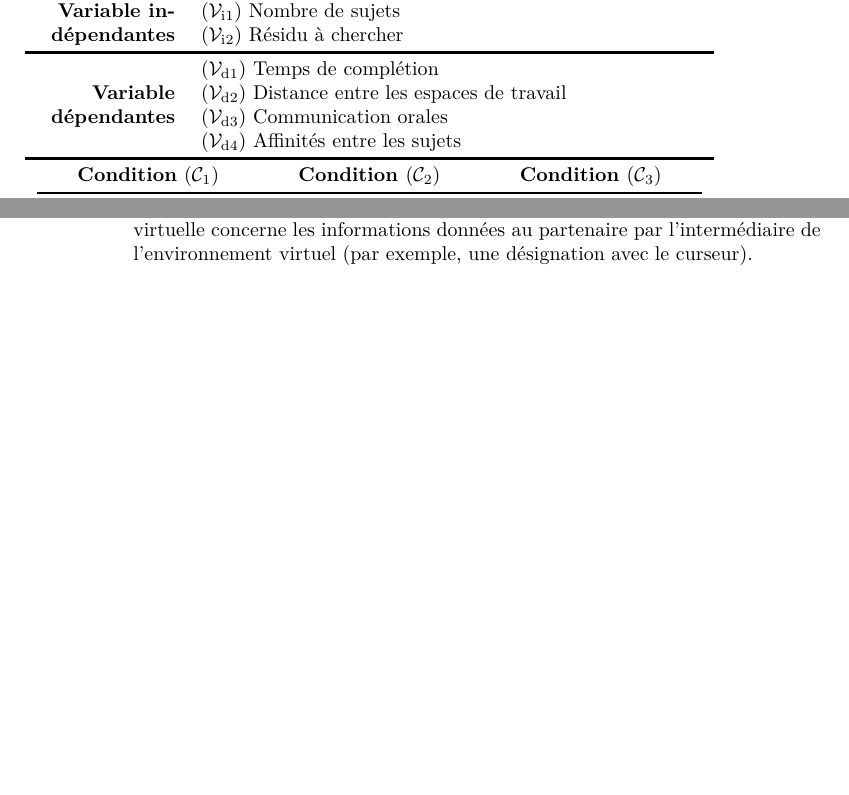
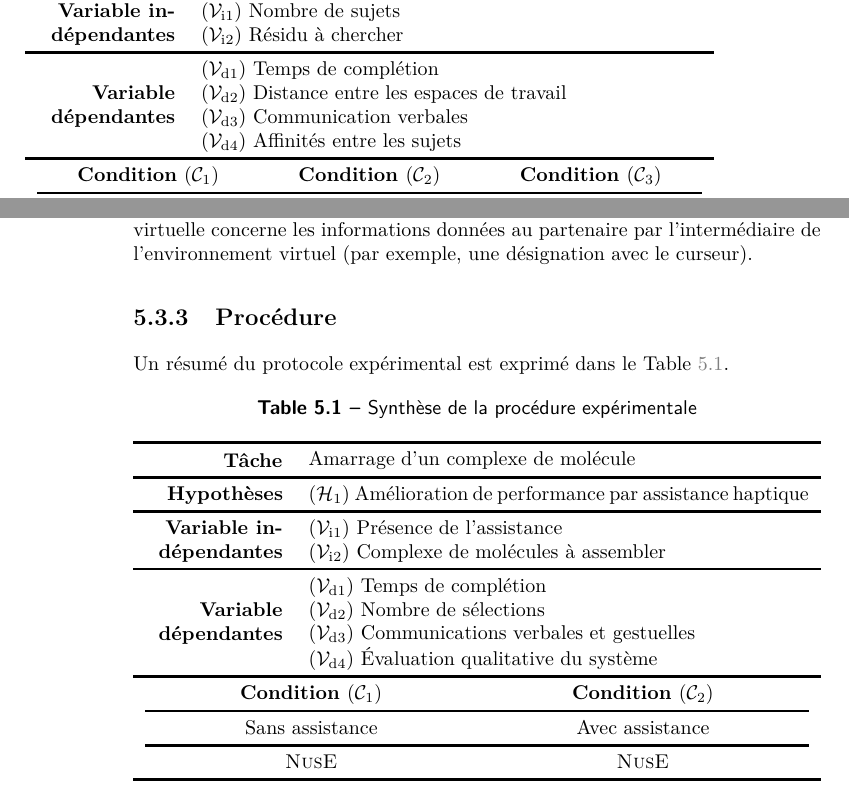
Before and after one commit to simard/These, a LaTeX thesis (main.tex): two parts of pages 29 and 56 of 70, joined at a grey line, cut so that both start at the same text, the shorter picture padded with empty space. The pictures show the PDF file Thesis.pdf that the author committed with the source.

Commit message:
Write resume table for experimentation 4
The resume table about procedure of the fourth experimentation is probably not definitive and will change in future versions.

```diff
--- a/main.tex
+++ b/main.tex
@@ -458,19 +458,19 @@
 						\addtolength{\exponesecondcolumn}{-4\tabcolsep}
 						\begin{mytabular}{>{\bfseries}p{\exponefirstcolumn}p{\exponesecondcolumn}}
 							\mytoprule
-							\mytitlecolumn{1}{Tâche}                  & Recherche et sélection de motifs \\
+							\mytitlecolumn{1}{Tâche}                  & Recherche et sélection de motifs                                             \\
 							\mymiddlerule[\heavyrulewidth]
-							\mytitlecolumn{1}{Hypothèses}             & \myhypothesis{1} Amélioration des performances en \myglosnl{glo-Binome} \\
-																		& \myhypothesis{2} Stratégies variables en fonction des \myglosnl*{glo-Binome} \\
-																		& \myhypothesis{3} Les sujets préfèrent le travail en \myglosnl{glo-Binome} \\
+							\mytitlecolumn{3}{Hypothèses}             & \myhypothesis{1} Amélioration des performances en \myglosnl{glo-Binome}      \\
+							                                          & \myhypothesis{2} Stratégies variables en fonction des \myglosnl*{glo-Binome} \\
+							                                          & \myhypothesis{3} Les sujets préfèrent le travail en \myglosnl{glo-Binome}    \\
 							\mymiddlerule
-							\mytitlecolumn{2}{Variable indépendantes} & \myvari{1} Nombre de sujets \\
-							                                          & \myvari{2} \myGlosnl{glo-Residu} à chercher \\
+							\mytitlecolumn{2}{Variable indépendantes} & \myvari{1} Nombre de sujets                                                  \\
+							                                          & \myvari{2} \myGlosnl{glo-Residu} à chercher                                  \\
 							\mymiddlerule
-							\mytitlecolumn{4}{Variable dépendantes}   & \myvard{1} Temps de complétion \\
-																		& \myvard{2} Distance entre les espaces de travail \\
-																		& \myvard{3} Communication orales \\
-																		& \myvard{4} Affinités entre les sujets \\
+							\mytitlecolumn{4}{Variable dépendantes}   & \myvard{1} Temps de complétion                                               \\
+							                                          & \myvard{2} Distance entre les espaces de travail                             \\
+							                                          & \myvard{3} Communication verbales                                            \\
+							                                          & \myvard{4} Affinités entre les sujets                                        \\
 							\mymiddlerule[\heavyrulewidth]
 							\multicolumn{2}{c}{%
 								\begin{tabular}{^C-C-C}
@@ -1078,3 +1078,12 @@
 						\end{myparagraph}
 					\end{mysubsubsection}
 				\end{mysubsection}
+				\begin{mysubsection}[sse-exp4-Procedure]{Procédure}
+					Un résumé du protocole expérimental est exprimé dans le \mytableref{tab-exp4-SyntheseDeLaProcedureExperimentale}.
+
+					\begin{mytable}
+						\mycaption[tab-exp4-SyntheseDeLaProcedureExperimentale]{Synthèse de la procédure expérimentale}
+						\newcommand{\mytitlecolumn}[2]{%
+							\multirow{#1}*{%
+								\begin{minipage}{6em}%
+									\raggedleft #2%
@@ -1080,0 +1097,25 @@
+						\addtolength{\expfoursecondcolumn}{-\expfourfirstcolumn}
+						\addtolength{\expfoursecondcolumn}{-4\tabcolsep}
+						\begin{mytabular}{>{\bfseries}p{\expfourfirstcolumn}p{\expfoursecondcolumn}}
+							\mytoprule
+							\mytitlecolumn{1}{Tâche}                  & Amarrage d'un complexe de molécule                                        \\
+							\mymiddlerule[\heavyrulewidth]
+							\mytitlecolumn{1}{Hypothèses}             & \myhypothesis{1} Amélioration de performance par assistance haptique      \\
+							\mymiddlerule
+							\mytitlecolumn{2}{Variable indépendantes} & \myvari{1} Présence de l'assistance                                       \\
+							                                          & \myvari{2} Complexe de molécules à assembler                              \\
+							\mymiddlerule
+							\mytitlecolumn{4}{Variable dépendantes}   & \myvard{1} Temps de complétion                                            \\
+							                                          & \myvard{2} Nombre de sélections                                           \\
+							                                          & \myvard{3} Communications verbales et gestuelles                          \\
+							                                          & \myvard{4} Évaluation qualitative du système                              \\
+							\mymiddlerule[\heavyrulewidth]
+							\multicolumn{2}{c}{%
+								\begin{tabular}{^C-C}
+									\myrowstyle{\bfseries}
+									Condition \mycondition{1} & Condition \mycondition{2} \\
+									\mymiddlerule
+									Sans assistance           & Avec assistance           \\
+									\mymiddlerule
+									\myNusE                   & \myNusE                   \\
+								\end{tabular}
```
Also changed, not shown: Thesis.pdf, main.tex (34 more changed lines).
